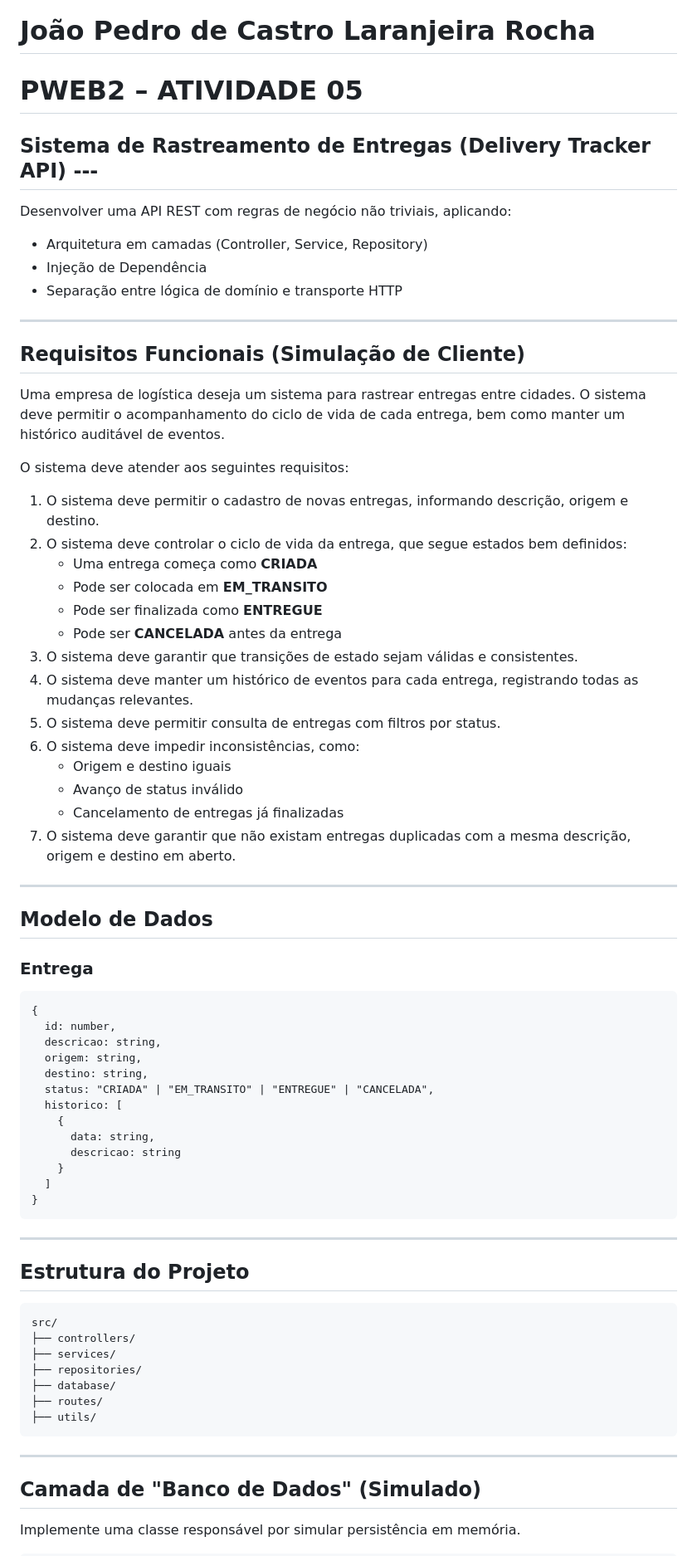
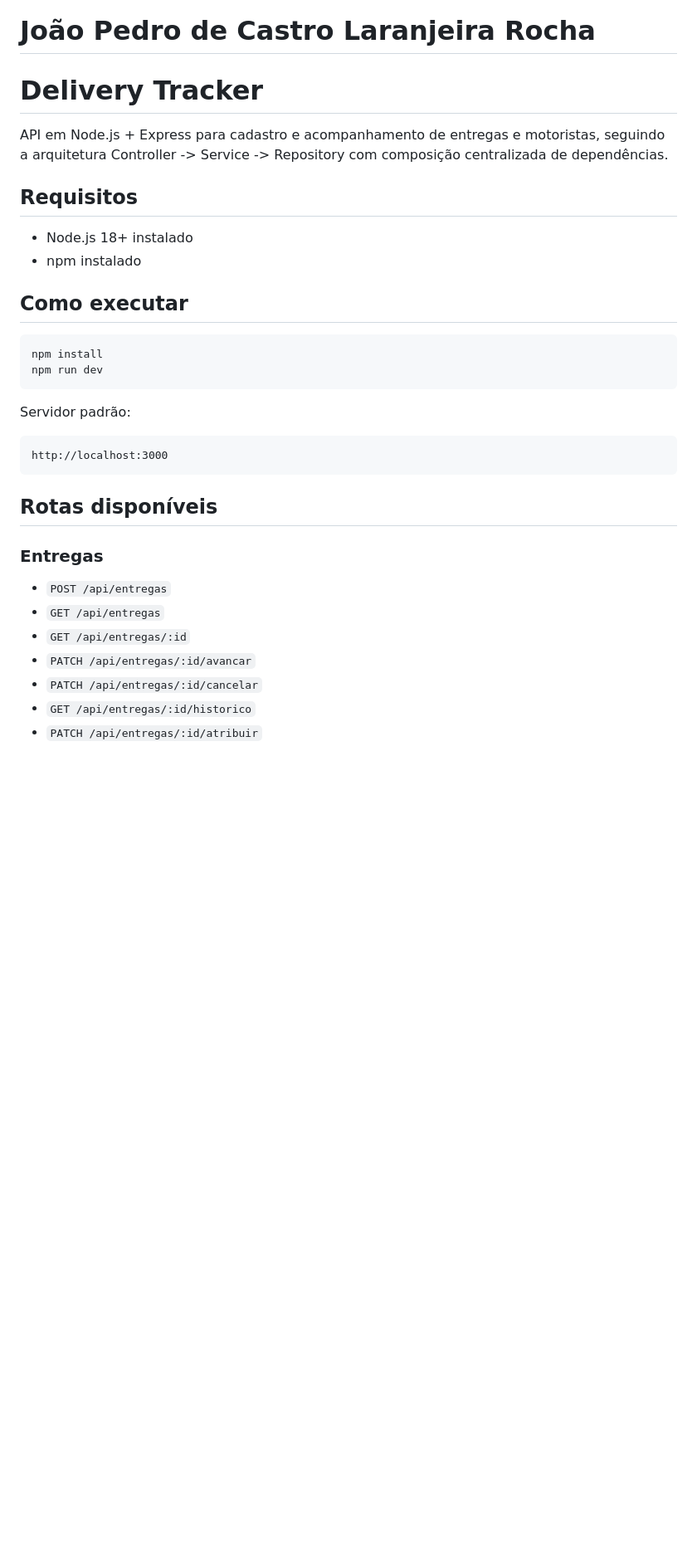
Before and after one commit to laranjeirajoao/pweb2-atividade-05-delivery-tracker, a Markdown page: README.md, the part around one of its changes. Shown at 83% size. GitHub-like rendering; blank space fills up the shorter version.

Commit message:
feat: adicionando o README com o requisitos solicitados

````diff
--- a/README.md
+++ b/README.md
@@ -1,77 +1,36 @@
 # João Pedro de Castro Laranjeira Rocha
 
-# PWEB2 – ATIVIDADE 05
+# Delivery Tracker
 
-## Sistema de Rastreamento de Entregas (Delivery Tracker API) ---
+API em Node.js + Express para cadastro e acompanhamento de entregas e motoristas, seguindo a arquitetura Controller -> Service -> Repository com composição centralizada de dependências.
 
-Desenvolver uma API REST com regras de negócio não triviais, aplicando:
+## Requisitos
 
-- Arquitetura em camadas (Controller, Service, Repository)
-- Injeção de Dependência
-- Separação entre lógica de domínio e transporte HTTP
+- Node.js 18+ instalado
+- npm instalado
 
----
+## Como executar
 
-## **Requisitos Funcionais (Simulação de Cliente)**
-
-Uma empresa de logística deseja um sistema para rastrear entregas entre cidades. O sistema deve permitir o acompanhamento do ciclo de vida de cada entrega, bem como manter um histórico auditável de eventos.
-
-O sistema deve atender aos seguintes requisitos:
-
-1. O sistema deve permitir o cadastro de novas entregas, informando descrição, origem e destino.
-2. O sistema deve controlar o ciclo de vida da entrega, que segue estados bem definidos:
-   - Uma entrega começa como **CRIADA**
-   - Pode ser colocada em **EM_TRANSITO**
-   - Pode ser finalizada como **ENTREGUE**
-   - Pode ser **CANCELADA** antes da entrega
-3. O sistema deve garantir que transições de estado sejam válidas e consistentes.
-4. O sistema deve manter um histórico de eventos para cada entrega, registrando todas as mudanças relevantes.
-5. O sistema deve permitir consulta de entregas com filtros por status.
-6. O sistema deve impedir inconsistências, como:
-   - Origem e destino iguais
-   - Avanço de status inválido
-   - Cancelamento de entregas já finalizadas
-7. O sistema deve garantir que não existam entregas duplicadas com a mesma descrição, origem e destino em aberto.
-
----
-
-## **Modelo de Dados**
-
-### **Entrega**
-
-```
-{
-  id: number,
-  descricao: string,
-  origem: string,
-  destino: string,
-  status: "CRIADA" | "EM_TRANSITO" | "ENTREGUE" | "CANCELADA",
-  historico: [
-    {
-      data: string,
-      descricao: string
-    }
-  ]
-}
+```bash
+npm install
+npm run dev
 ```
 
----
+Servidor padrão:
 
-## **Estrutura do Projeto**
-
-```
-src/
-├── controllers/
-├── services/
-├── repositories/
-├── database/
-├── routes/
-├── utils/
+```text
+http://localhost:3000
 ```
 
----
+## Rotas disponíveis
 
-## **Camada de "Banco de Dados" (Simulado)**
+### Entregas
 
-Implemente uma classe responsável por simular persistência em memória.
+- `POST /api/entregas`
+- `GET /api/entregas`
+- `GET /api/entregas/:id`
+- `PATCH /api/entregas/:id/avancar`
+- `PATCH /api/entregas/:id/cancelar`
+- `GET /api/entregas/:id/historico`
+- `PATCH /api/entregas/:id/atribuir`
 
````
Also changed, not shown: other parts of README.md (+123 -123 lines).
